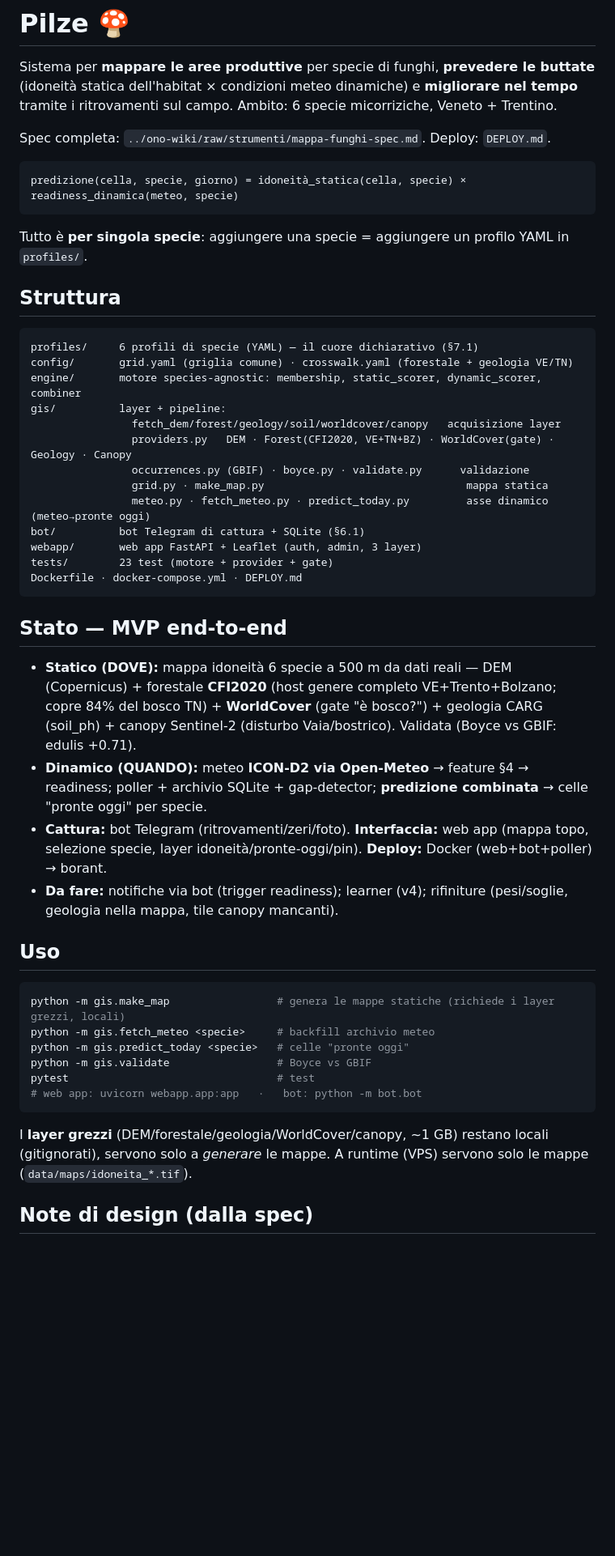
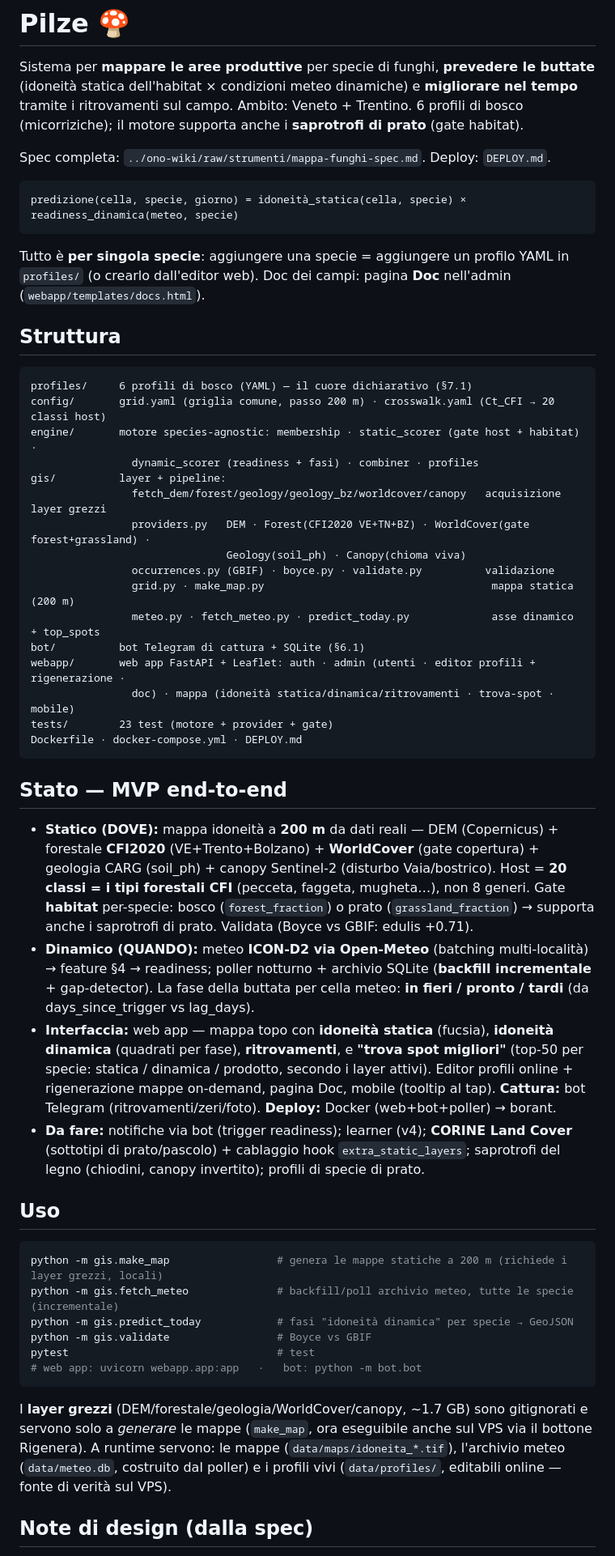
Before and after one commit to that-ugly-cat/pilze, a Markdown page: README.md, the part around one of its changes. Shown at 81% size. Rendered like a GitHub page; blank space fills up the shorter version.

Commit message:
docs: README aggiornato allo stato attuale
Passo 200 m; host = 20 classi (tipi forestali CFI) + gate habitat (bosco/prato,
supporto saprotrofi di prato); asse dinamico a fasi (in fieri/pronto/tardi) con
batching Open-Meteo e backfill incrementale; webapp con editor profili + rigenerazione,
pagina Doc, trova-spot-migliori, mobile. Struttura, uso e "da fare" allineati (CORINE,
extra_static_layers, saprotrofi del legno).

Co-Authored-By: Claude Opus 4.8 <noreply@anthropic.com>

````diff
--- a/README.md
+++ b/README.md
@@ -2,7 +2,8 @@
 
 Sistema per **mappare le aree produttive** per specie di funghi, **prevedere le buttate**
 (idoneità statica dell'habitat × condizioni meteo dinamiche) e **migliorare nel tempo**
-tramite i ritrovamenti sul campo. Ambito: 6 specie micorriziche, Veneto + Trentino.
+tramite i ritrovamenti sul campo. Ambito: Veneto + Trentino. 6 profili di bosco
+(micorriziche); il motore supporta anche i **saprotrofi di prato** (gate habitat).
 
 Spec completa: `../ono-wiki/raw/strumenti/mappa-funghi-spec.md`. Deploy: `DEPLOY.md`.
 
@@ -10,48 +11,61 @@ Spec completa: `../ono-wiki/raw/strumenti/mappa-funghi-spec.md`. Deploy: `DEPLOY
 predizione(cella, specie, giorno) = idoneità_statica(cella, specie) × readiness_dinamica(meteo, specie)
 ```
 
-Tutto è **per singola specie**: aggiungere una specie = aggiungere un profilo YAML in `profiles/`.
+Tutto è **per singola specie**: aggiungere una specie = aggiungere un profilo YAML in `profiles/`
+(o crearlo dall'editor web). Doc dei campi: pagina **Doc** nell'admin (`webapp/templates/docs.html`).
 
 ## Struttura
 ```
-profiles/     6 profili di specie (YAML) — il cuore dichiarativo (§7.1)
-config/       grid.yaml (griglia comune) · crosswalk.yaml (forestale + geologia VE/TN)
-engine/       motore species-agnostic: membership, static_scorer, dynamic_scorer, combiner
+profiles/     6 profili di bosco (YAML) — il cuore dichiarativo (§7.1)
+config/       grid.yaml (griglia comune, passo 200 m) · crosswalk.yaml (Ct_CFI → 20 classi host)
+engine/       motore species-agnostic: membership · static_scorer (gate host + habitat) ·
+                dynamic_scorer (readiness + fasi) · combiner · profiles
 gis/          layer + pipeline:
-                fetch_dem/forest/geology/soil/worldcover/canopy   acquisizione layer
-                providers.py   DEM · Forest(CFI2020, VE+TN+BZ) · WorldCover(gate) · Geology · Canopy
-                occurrences.py (GBIF) · boyce.py · validate.py      validazione
-                grid.py · make_map.py                                mappa statica
-                meteo.py · fetch_meteo.py · predict_today.py         asse dinamico (meteo→pronte oggi)
+                fetch_dem/forest/geology/geology_bz/worldcover/canopy   acquisizione layer grezzi
+                providers.py   DEM · Forest(CFI2020 VE+TN+BZ) · WorldCover(gate forest+grassland) ·
+                               Geology(soil_ph) · Canopy(chioma viva)
+                occurrences.py (GBIF) · boyce.py · validate.py          validazione
+                grid.py · make_map.py                                    mappa statica (200 m)
+                meteo.py · fetch_meteo.py · predict_today.py             asse dinamico + top_spots
 bot/          bot Telegram di cattura + SQLite (§6.1)
-webapp/       web app FastAPI + Leaflet (auth, admin, 3 layer)
+webapp/       web app FastAPI + Leaflet: auth · admin (utenti · editor profili + rigenerazione ·
+                doc) · mappa (idoneità statica/dinamica/ritrovamenti · trova-spot · mobile)
 tests/        23 test (motore + provider + gate)
 Dockerfile · docker-compose.yml · DEPLOY.md
 ```
 
 ## Stato — MVP end-to-end
-- **Statico (DOVE):** mappa idoneità 6 specie a 500 m da dati reali — DEM (Copernicus) + forestale
-  **CFI2020** (host genere completo VE+Trento+Bolzano; copre 84% del bosco TN) + **WorldCover** (gate
-  "è bosco?") + geologia CARG (soil_ph) + canopy Sentinel-2 (disturbo Vaia/bostrico). Validata (Boyce
-  vs GBIF: edulis +0.71).
-- **Dinamico (QUANDO):** meteo **ICON-D2 via Open-Meteo** → feature §4 → readiness; poller + archivio
-  SQLite + gap-detector; **predizione combinata** → celle "pronte oggi" per specie.
-- **Cattura:** bot Telegram (ritrovamenti/zeri/foto). **Interfaccia:** web app (mappa topo, selezione
-  specie, layer idoneità/pronte-oggi/pin). **Deploy:** Docker (web+bot+poller) → borant.
-- **Da fare:** notifiche via bot (trigger readiness); learner (v4); rifiniture (pesi/soglie,
-  geologia nella mappa, tile canopy mancanti).
+- **Statico (DOVE):** mappa idoneità a **200 m** da dati reali — DEM (Copernicus) + forestale
+  **CFI2020** (VE+Trento+Bolzano) + **WorldCover** (gate copertura) + geologia CARG (soil_ph) +
+  canopy Sentinel-2 (disturbo Vaia/bostrico). Host = **20 classi = i tipi forestali CFI**
+  (pecceta, faggeta, mugheta…), non 8 generi. Gate **habitat** per-specie: bosco
+  (`forest_fraction`) o prato (`grassland_fraction`) → supporta anche i saprotrofi di prato.
+  Validata (Boyce vs GBIF: edulis +0.71).
+- **Dinamico (QUANDO):** meteo **ICON-D2 via Open-Meteo** (batching multi-località) → feature §4 →
+  readiness; poller notturno + archivio SQLite (**backfill incrementale** + gap-detector). La fase
+  della buttata per cella meteo: **in fieri / pronto / tardi** (da days_since_trigger vs lag_days).
+- **Interfaccia:** web app — mappa topo con **idoneità statica** (fucsia), **idoneità dinamica**
+  (quadrati per fase), **ritrovamenti**, e **"trova spot migliori"** (top-50 per specie: statica /
+  dinamica / prodotto, secondo i layer attivi). Editor profili online + rigenerazione mappe
+  on-demand, pagina Doc, mobile (tooltip al tap). **Cattura:** bot Telegram (ritrovamenti/zeri/foto).
+  **Deploy:** Docker (web+bot+poller) → borant.
+- **Da fare:** notifiche via bot (trigger readiness); learner (v4); **CORINE Land Cover** (sottotipi
+  di prato/pascolo) + cablaggio hook `extra_static_layers`; saprotrofi del legno (chiodini, canopy
+  invertito); profili di specie di prato.
 
 ## Uso
 ```bash
-python -m gis.make_map                 # genera le mappe statiche (richiede i layer grezzi, locali)
-python -m gis.fetch_meteo <specie>     # backfill archivio meteo
-python -m gis.predict_today <specie>   # celle "pronte oggi"
+python -m gis.make_map                 # genera le mappe statiche a 200 m (richiede i layer grezzi, locali)
+python -m gis.fetch_meteo              # backfill/poll archivio meteo, tutte le specie (incrementale)
+python -m gis.predict_today            # fasi "idoneità dinamica" per specie → GeoJSON
 python -m gis.validate                 # Boyce vs GBIF
 pytest                                 # test
 # web app: uvicorn webapp.app:app   ·   bot: python -m bot.bot
 ```
-I **layer grezzi** (DEM/forestale/geologia/WorldCover/canopy, ~1 GB) restano locali (gitignorati),
-servono solo a *generare* le mappe. A runtime (VPS) servono solo le mappe (`data/maps/idoneita_*.tif`).
+I **layer grezzi** (DEM/forestale/geologia/WorldCover/canopy, ~1.7 GB) sono gitignorati e servono
+solo a *generare* le mappe (`make_map`, ora eseguibile anche sul VPS via il bottone Rigenera).
+A runtime servono: le mappe (`data/maps/idoneita_*.tif`), l'archivio meteo (`data/meteo.db`,
+costruito dal poller) e i profili vivi (`data/profiles/`, editabili online — fonte di verità sul VPS).
 
 ## Note di design (dalla spec)
 - **Niente ML all'avvio**: idoneità = MCE a pesi esperti; i ritrovamenti aggiornano priori (bayesiano).
````
Also changed, not shown: other parts of README.md (+2 -1 lines).
